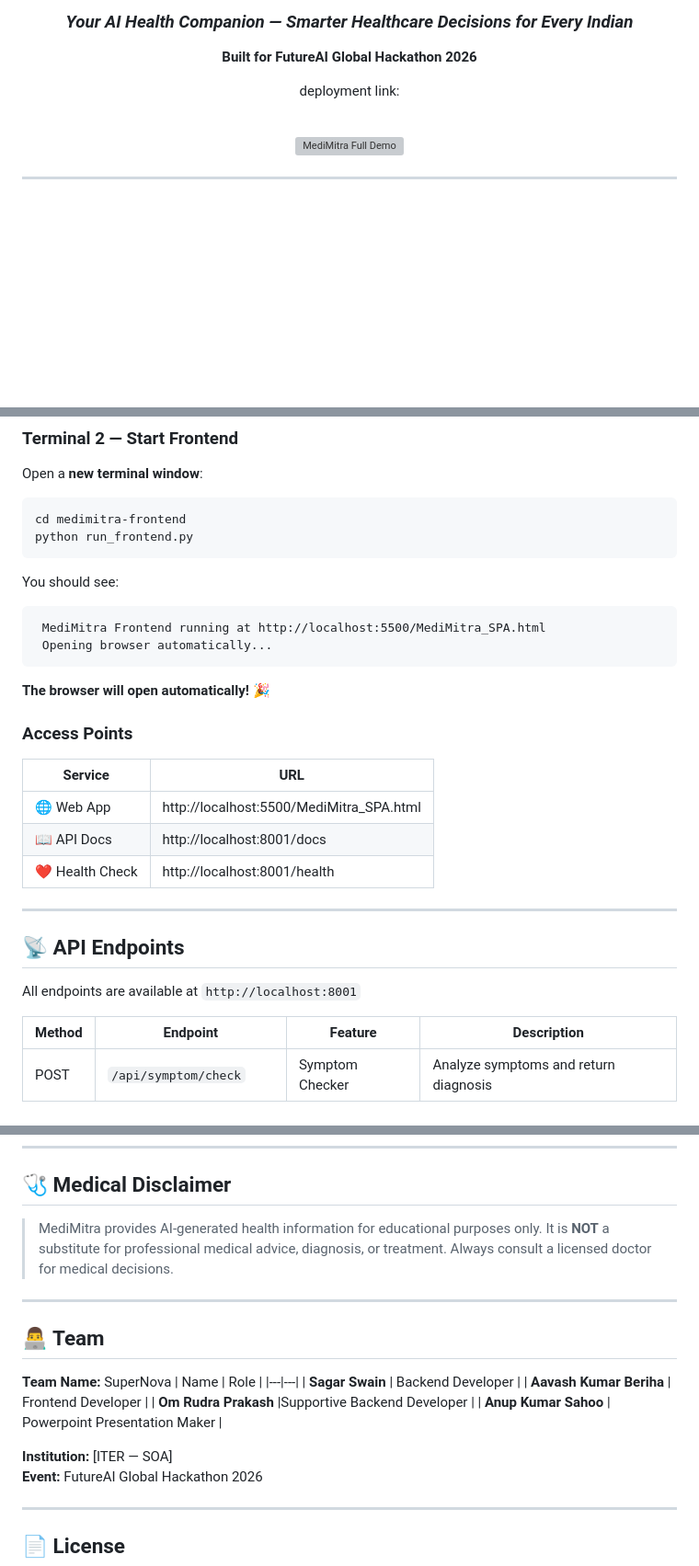
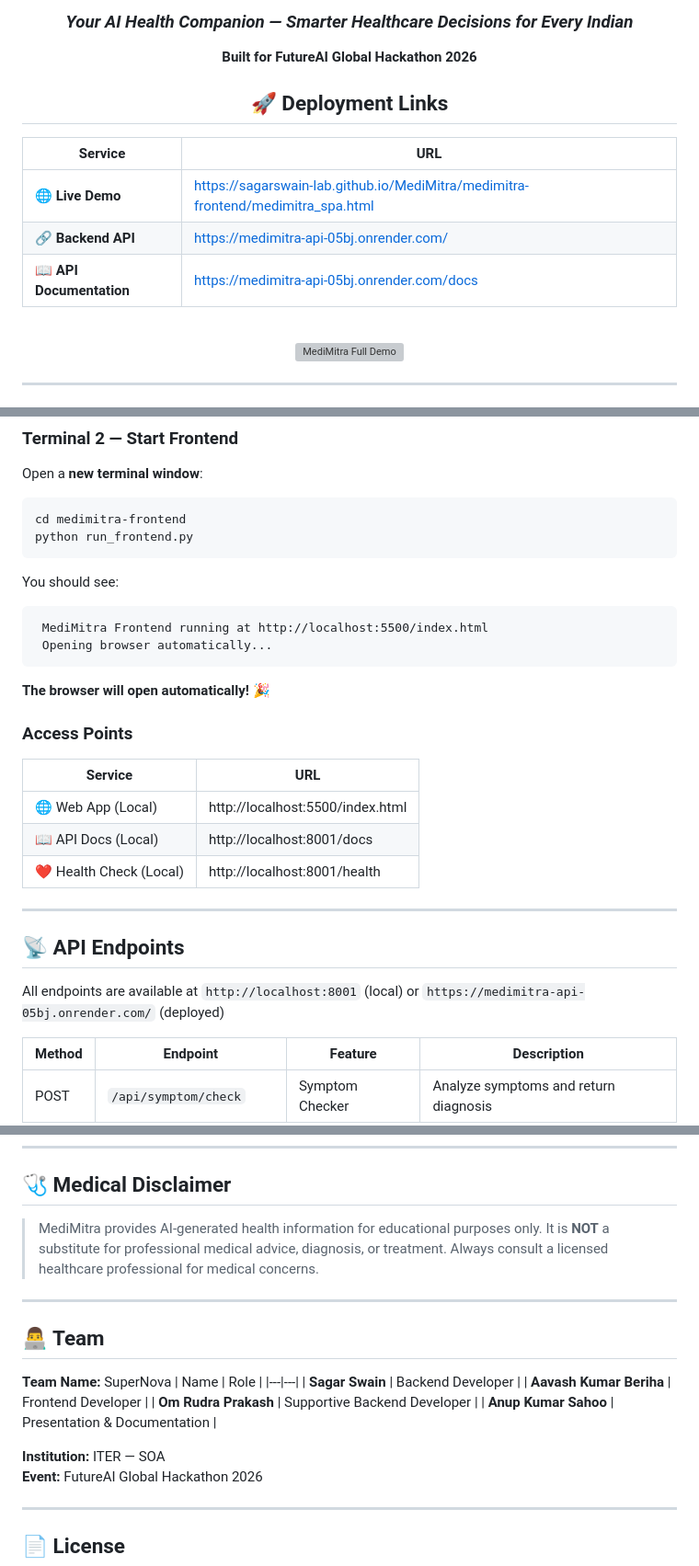
Before and after one commit to sagarswain-lab/MediMitra, a Markdown page: README.md, 3 parts joined by grey strips. Shown at 92% size. GitHub-like rendering; blank space fills up the shorter version; grey boxes are pictures that could not be loaded.

Commit message:
Update README.md with live deployment links and proper formatting

````diff
--- a/README.md
+++ b/README.md
@@ -25,8 +25,13 @@ short_description: AI-Powered Health Intelligence Platform
 
 **Built for FutureAI Global Hackathon 2026**
 
-deployment link:
+## 🚀 Deployment Links
 
+| Service | URL |
+|---------|-----|
+| 🌐 **Live Demo** | [https://sagarswain-lab.github.io/MediMitra/medimitra-frontend/medimitra_spa.html](https://sagarswain-lab.github.io/MediMitra/medimitra-frontend/medimitra_spa.html) |
+| 🔗 **Backend API** | [https://medimitra-api-05bj.onrender.com/](https://medimitra-api-05bj.onrender.com/) |
+| 📖 **API Documentation** | [https://medimitra-api-05bj.onrender.com/docs](https://medimitra-api-05bj.onrender.com/docs) |
 
 <br/>
 
@@ -306,7 +311,7 @@ python run_frontend.py
 
 You should see:
 ```
- MediMitra Frontend running at http://localhost:5500/MediMitra_SPA.html
+ MediMitra Frontend running at http://localhost:5500/index.html
  Opening browser automatically...
 ```
 
@@ -315,15 +320,15 @@ You should see:
 ### Access Points
 | Service | URL |
 |---|---|
-| 🌐 Web App | http://localhost:5500/MediMitra_SPA.html |
-| 📖 API Docs | http://localhost:8001/docs |
-| ❤️ Health Check | http://localhost:8001/health |
+| 🌐 Web App (Local) | http://localhost:5500/index.html |
+| 📖 API Docs (Local) | http://localhost:8001/docs |
+| ❤️ Health Check (Local) | http://localhost:8001/health |
 
 ---
 
 ## 📡 API Endpoints
 
-All endpoints are available at `http://localhost:8001`
+All endpoints are available at `http://localhost:8001` (local) or `https://medimitra-api-05bj.onrender.com/` (deployed)
 
 | Method | Endpoint | Feature | Description |
 |---|---|---|---|
@@ -481,7 +487,7 @@ without any new API call
 
 ## 🩺 Medical Disclaimer
 
-> MediMitra provides AI-generated health information for educational purposes only. It is **NOT** a substitute for professional medical advice, diagnosis, or treatment. Always consult a licensed doctor for medical decisions.
+> MediMitra provides AI-generated health information for educational purposes only. It is **NOT** a substitute for professional medical advice, diagnosis, or treatment. Always consult a licensed healthcare professional for medical concerns.
 
 ---
 
@@ -492,10 +498,10 @@ without any new API call
 |---|---|
 | **Sagar Swain** | Backend Developer |
 | **Aavash Kumar Beriha** | Frontend Developer |
-| **Om Rudra Prakash** |Supportive Backend Developer |
-| **Anup Kumar Sahoo** | Powerpoint Presentation Maker |
+| **Om Rudra Prakash** | Supportive Backend Developer |
+| **Anup Kumar Sahoo** | Presentation & Documentation |
 
-**Institution:** [ITER — SOA]<br>
+**Institution:** ITER — SOA<br>
 **Event:** FutureAI Global Hackathon 2026
 
 ---
````
Also changed, not shown: other parts of README.md (+6 -5 lines).
